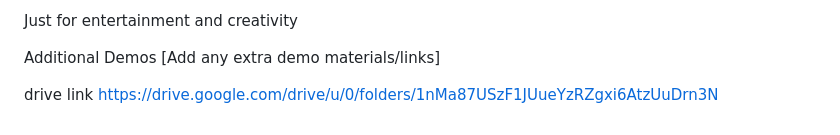
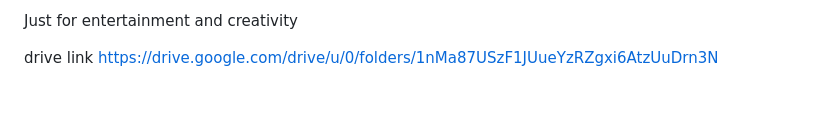
Before and after one commit to AnamikaJAncheril/Useless_project_final, a Markdown page: README.md, the part around one of its changes. Rendered like a GitHub page; blank space fills up the shorter version.

```diff
--- a/README.md
+++ b/README.md
@@ -92,7 +94,6 @@ A simple, fun love story between two coconut trees
 
 Just for entertainment and creativity
 
-Additional Demos
-[Add any extra demo materials/links]
+
 
 drive link https://drive.google.com/drive/u/0/folders/1nMa87USzF1JUueYzRZgxi6AtzUuDrn3N
```
Also changed, not shown: other parts of README.md (+2 -0 lines).
